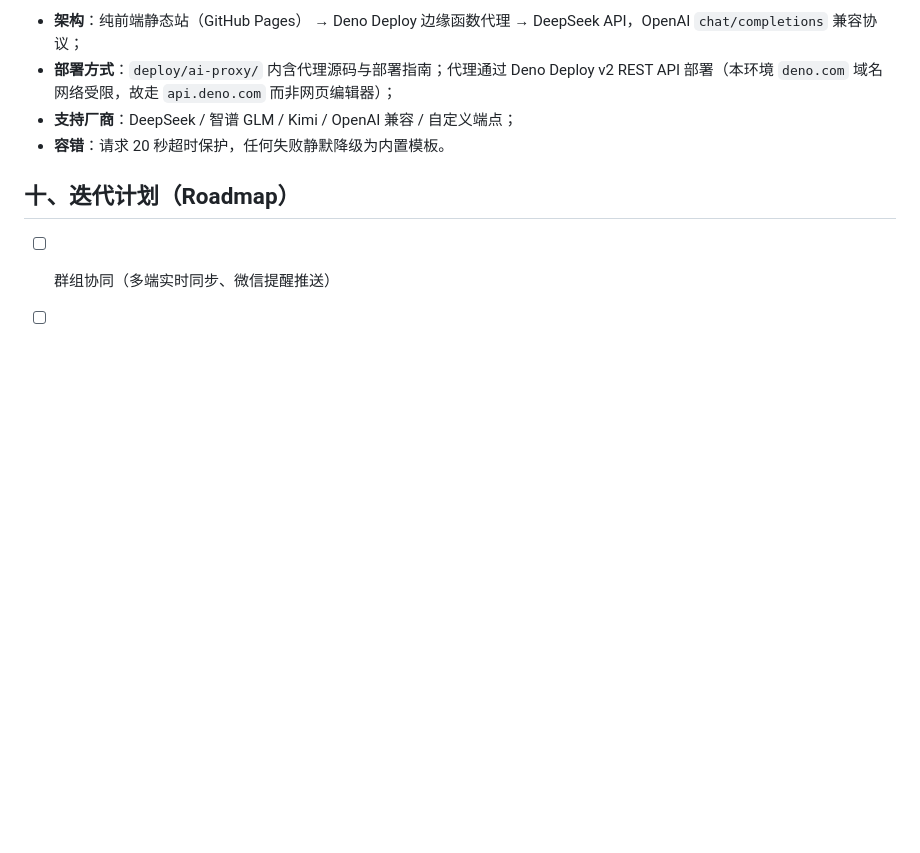
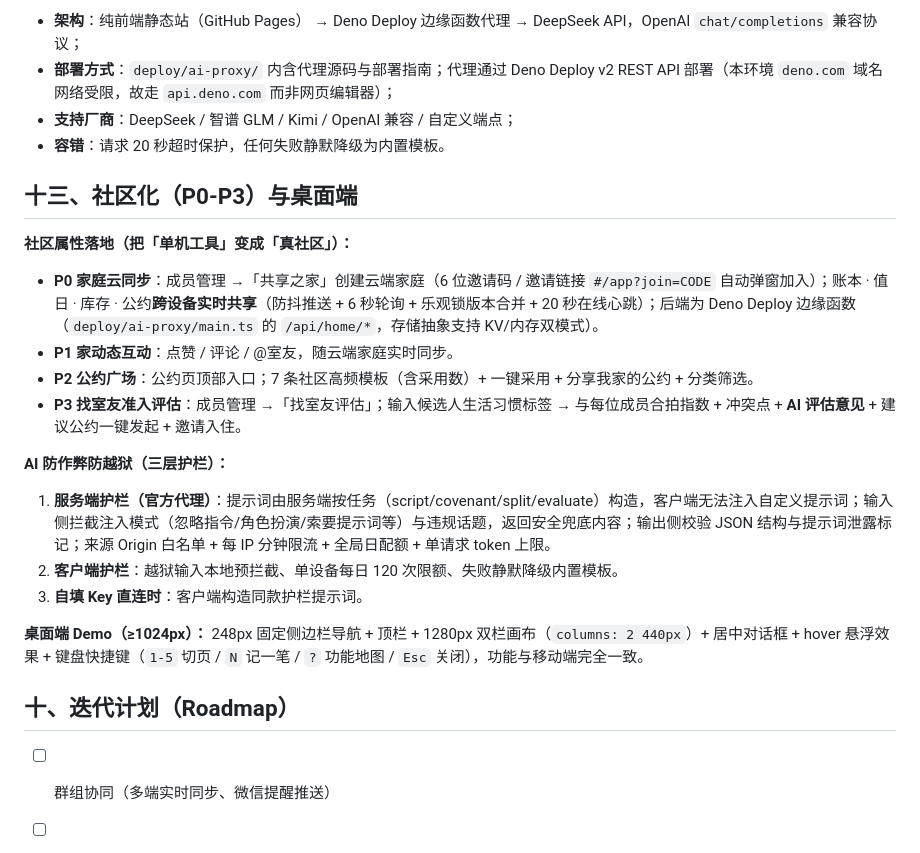
Before and after one commit to fudimo123/hezu-life-manager, a Markdown page: README.md, the part around the change. Rendered like a GitHub page; blank space fills up the shorter version.

```diff
--- a/README.md
+++ b/README.md
@@ -150,6 +150,23 @@ AI 管家采用**三层引擎架构**，面试官打开网页即可用真实大
 - **支持厂商**：DeepSeek / 智谱 GLM / Kimi / OpenAI 兼容 / 自定义端点；
 - **容错**：请求 20 秒超时保护，任何失败静默降级为内置模板。
 
+## 十三、社区化（P0-P3）与桌面端
+
+**社区属性落地（把「单机工具」变成「真社区」）：**
+
+- **P0 家庭云同步**：成员管理 →「共享之家」创建云端家庭（6 位邀请码 / 邀请链接 `#/app?join=CODE` 自动弹窗加入）；账本 · 值日 · 库存 · 公约**跨设备实时共享**（防抖推送 + 6 秒轮询 + 乐观锁版本合并 + 20 秒在线心跳）；后端为 Deno Deploy 边缘函数（`deploy/ai-proxy/main.ts` 的 `/api/home/*`，存储抽象支持 KV/内存双模式）。
+- **P1 家动态互动**：点赞 / 评论 / @室友，随云端家庭实时同步。
+- **P2 公约广场**：公约页顶部入口；7 条社区高频模板（含采用数）+ 一键采用 + 分享我家的公约 + 分类筛选。
+- **P3 找室友准入评估**：成员管理 →「找室友评估」；输入候选人生活习惯标签 → 与每位成员合拍指数 + 冲突点 + **AI 评估意见** + 建议公约一键发起 + 邀请入住。
+
+**AI 防作弊防越狱（三层护栏）：**
+
+1. **服务端护栏（官方代理）**：提示词由服务端按任务（script/covenant/split/evaluate）构造，客户端无法注入自定义提示词；输入侧拦截注入模式（忽略指令/角色扮演/索要提示词等）与违规话题，返回安全兜底内容；输出侧校验 JSON 结构与提示词泄露标记；来源 Origin 白名单 + 每 IP 分钟限流 + 全局日配额 + 单请求 token 上限。
+2. **客户端护栏**：越狱输入本地预拦截、单设备每日 120 次限额、失败静默降级内置模板。
+3. **自填 Key 直连时**：客户端构造同款护栏提示词。
+
+**桌面端 Demo（≥1024px）：** 248px 固定侧边栏导航 + 顶栏 + 1280px 双栏画布（`columns: 2 440px`）+ 居中对话框 + hover 悬浮效果 + 键盘快捷键（`1-5` 切页 / `N` 记一笔 / `?` 功能地图 / `Esc` 关闭），功能与移动端完全一致。
+
 ## 十、迭代计划（Roadmap）
 
 - [ ] 群组协同（多端实时同步、微信提醒推送）
```
